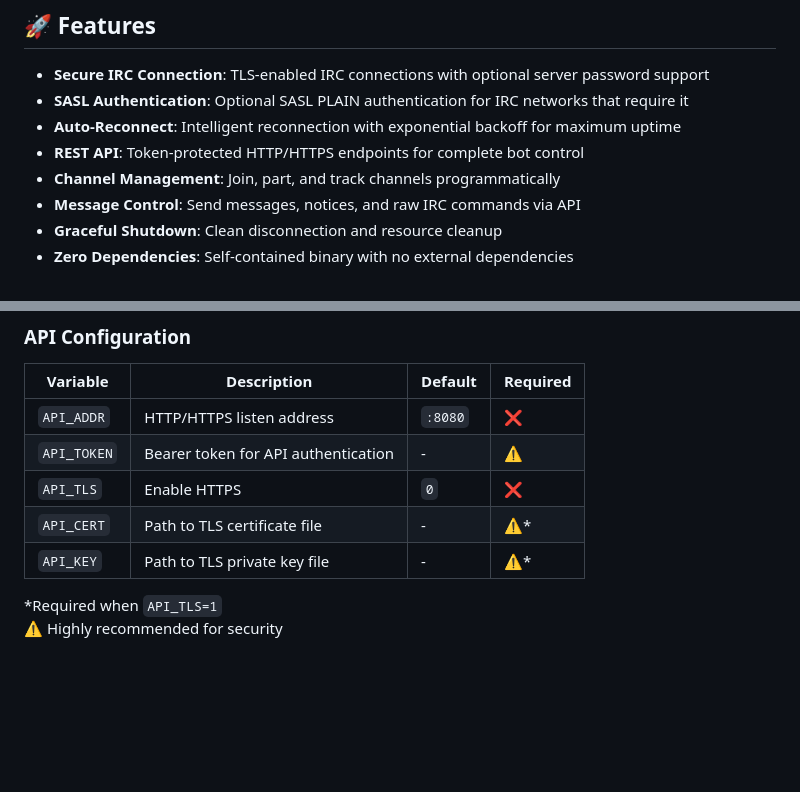
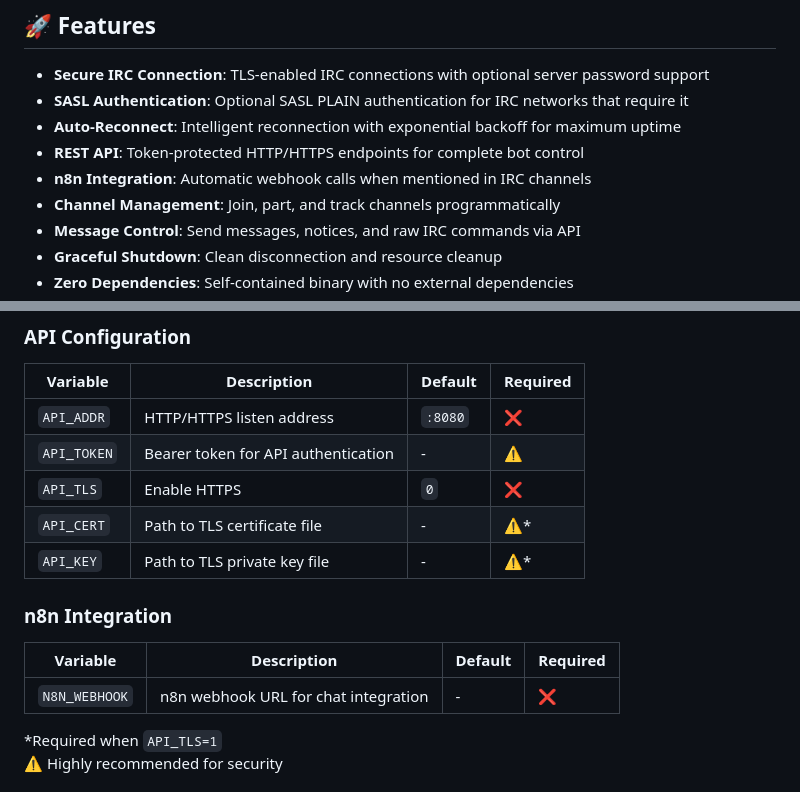
Before and after one commit to h4ks-com/hanna, a Markdown page: README.md, 2 parts joined by grey strips. Rendered like a GitHub page; blank space fills up the shorter version.

```diff
--- a/README.md
+++ b/README.md
@@ -8,6 +8,7 @@ A robust, self-contained Go IRC bot that connects over TLS and exposes a secure,
 - **SASL Authentication**: Optional SASL PLAIN authentication for IRC networks that require it
 - **Auto-Reconnect**: Intelligent reconnection with exponential backoff for maximum uptime
 - **REST API**: Token-protected HTTP/HTTPS endpoints for complete bot control
+- **n8n Integration**: Automatic webhook calls when mentioned in IRC channels
 - **Channel Management**: Join, part, and track channels programmatically
 - **Message Control**: Send messages, notices, and raw IRC commands via API
 - **Graceful Shutdown**: Clean disconnection and resource cleanup
@@ -69,6 +70,12 @@ All configuration is done via environment variables:
 | `API_TLS` | Enable HTTPS | `0` | ❌ |
 | `API_CERT` | Path to TLS certificate file | - | ⚠️* |
 | `API_KEY` | Path to TLS private key file | - | ⚠️* |
+
+### n8n Integration
+
+| Variable | Description | Default | Required |
+|----------|-------------|---------|----------|
+| `N8N_WEBHOOK` | n8n webhook URL for chat integration | - | ❌ |
 
 *Required when `API_TLS=1`
 ⚠️ Highly recommended for security
```
Also changed, not shown: other parts of README.md (+34 -4 lines), examples/n8n-integration.md (added, +122 -0 lines).
